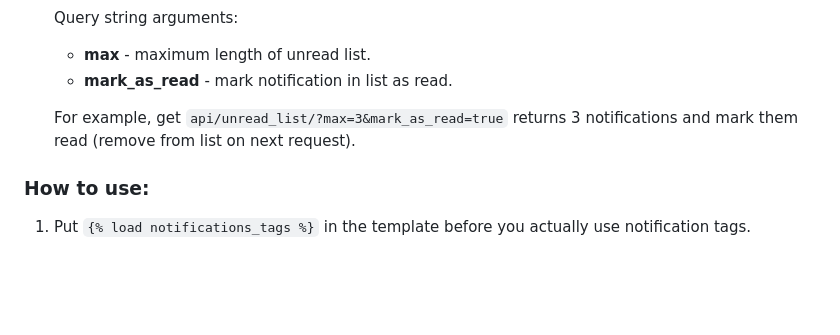
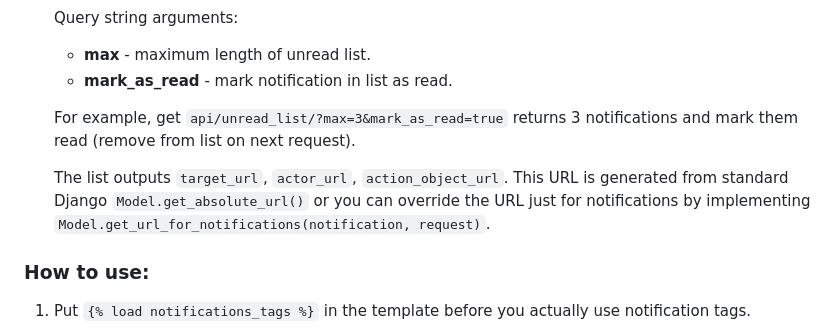
Before and after one commit to django-notifications/django-notifications, a Markdown page: README.md, the part around the change. Rendered like a GitHub page; blank space fills up the shorter version.

Commit message:
add README and CHANGELOG note for absolute URLs in API

```diff
--- a/README.md
+++ b/README.md
@@ -311,6 +311,11 @@ There are two possible API calls that can be made:
     3 notifications and mark them read (remove from list on next
     request).
 
+    The list outputs `target_url`, `actor_url`, `action_object_url`.
+    This URL is generated from standard Django `Model.get_absolute_url()` or
+    you can override the URL just for notifications by implementing
+    `Model.get_url_for_notifications(notification, request)`.
+
 ### How to use:
 
 1.  Put `{% load notifications_tags %}` in the template before you
```
Also changed, not shown: CHANGELOG.md (+4 -0 lines).
